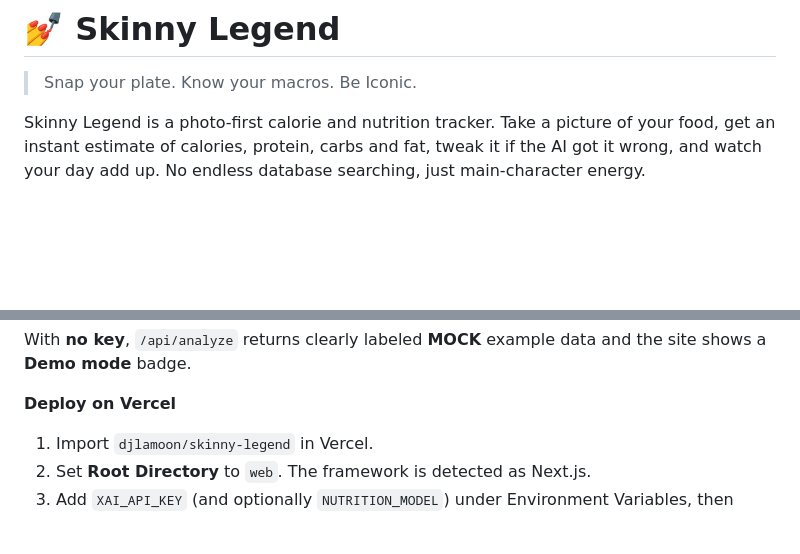
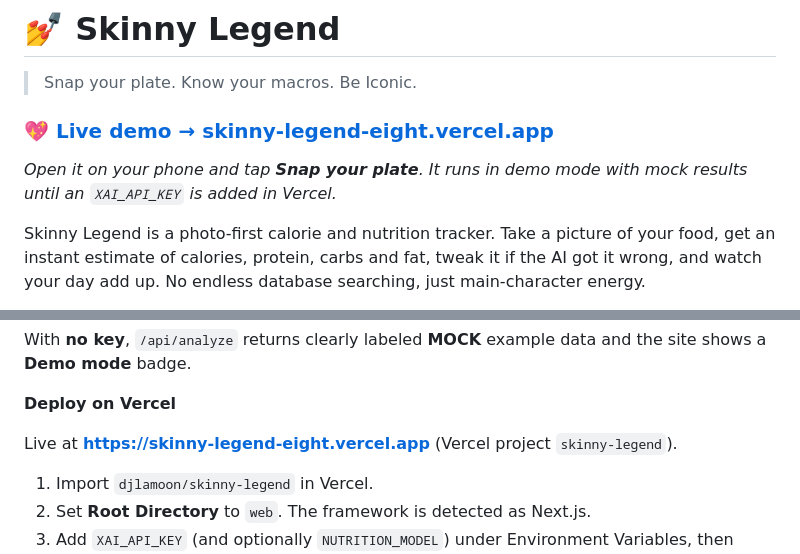
Before and after one commit to djlamoon/skinny-legend, a Markdown page: README.md, 2 parts joined by grey strips. GitHub-like rendering; blank space fills up the shorter version.

Commit message:
README: add live demo link

```diff
--- a/README.md
+++ b/README.md
@@ -1,6 +1,10 @@
 # 💅 Skinny Legend
 
 > Snap your plate. Know your macros. Be Iconic.
+
+### 💖 [Live demo → skinny-legend-eight.vercel.app](https://skinny-legend-eight.vercel.app)
+
+_Open it on your phone and tap **Snap your plate**. It runs in demo mode with mock results until an `XAI_API_KEY` is added in Vercel._
 
 Skinny Legend is a photo-first calorie and nutrition tracker. Take a picture of your food, get an instant estimate of calories, protein, carbs and fat, tweak it if the AI got it wrong, and watch your day add up. No endless database searching, just main-character energy.
 
@@ -47,6 +51,8 @@ npm run build      # production build
 With **no key**, `/api/analyze` returns clearly labeled **MOCK** example data and the site shows a **Demo mode** badge.
 
 **Deploy on Vercel**
+
+Live at **https://skinny-legend-eight.vercel.app** (Vercel project `skinny-legend`).
 
 1. Import `djlamoon/skinny-legend` in Vercel.
 2. Set **Root Directory** to `web`. The framework is detected as Next.js.
```
